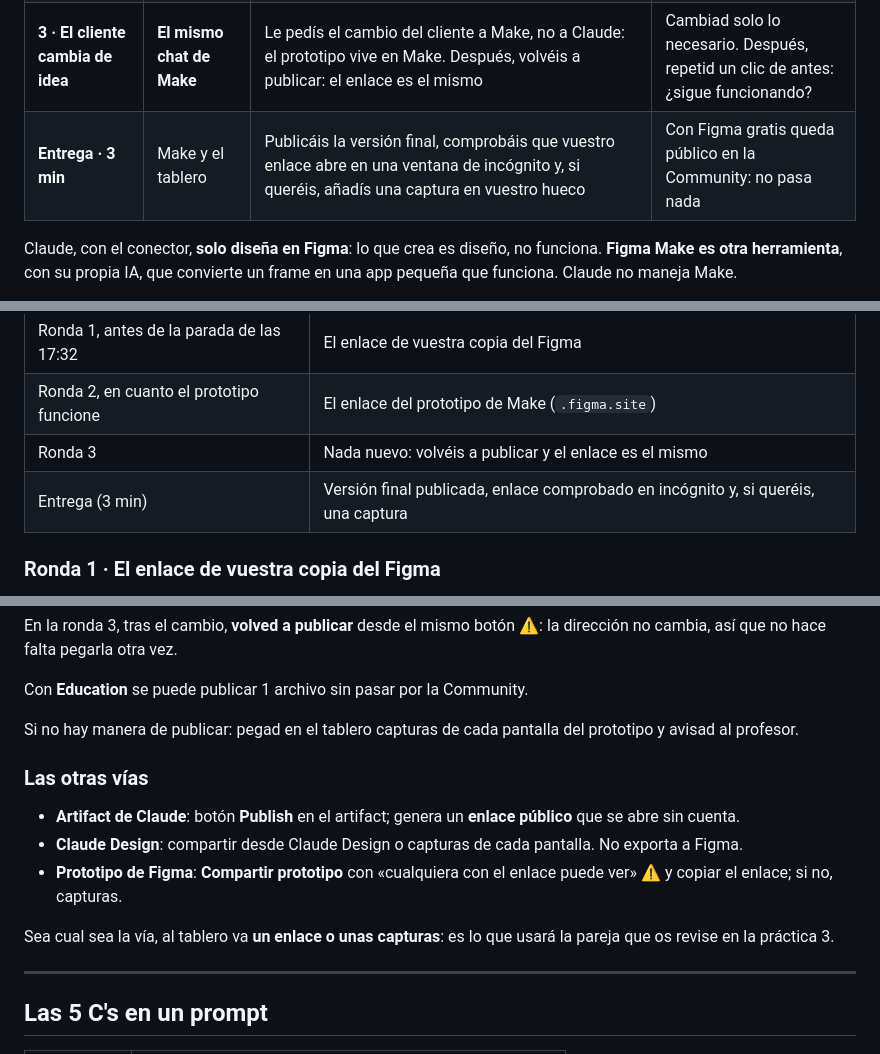
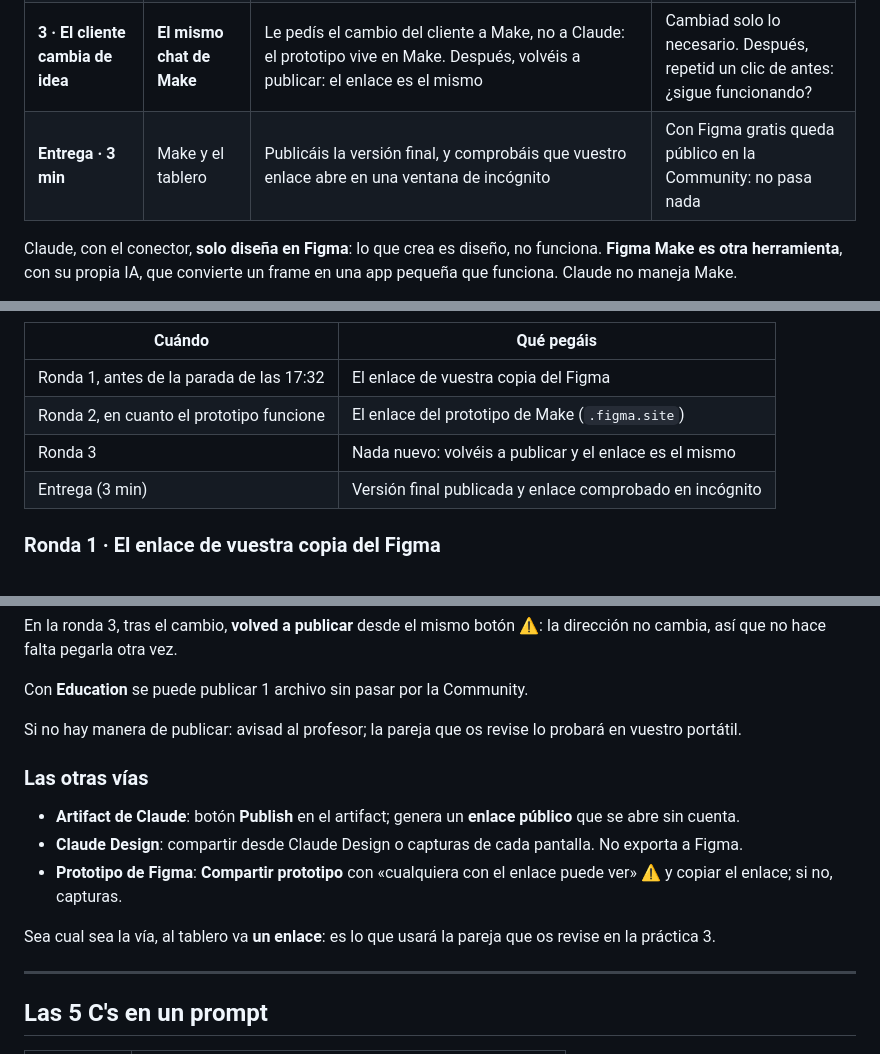
Before and after one commit to ManuLorenzzo/edem, a Markdown page: 03-vias-prototipo.md, 3 parts joined by grey strips. Drawn GitHub-style.

Commit message:
Sin capturas en el tablero: solo enlaces
Co-Authored-By: Claude Opus 5.5 (1M context) <noreply@anthropic.com>

```diff
--- a/03-vias-prototipo.md
+++ b/03-vias-prototipo.md
@@ -15,7 +15,7 @@ Cada ronda dura unos 15 minutos: el profesor arranca en pantalla, vosotros traba
 | **1 · Rediséñalo con Claude** | Claude, con el conector de Figma | Pegáis el prompt de la ronda 1 con **vuestro dolor** (uno por pareja, `01-brief-mint-scan.md`); Claude crea el rediseño en vuestra copia con los componentes y variables que ya existen (`02-guia-figma-claude.md`, paso 4) y lo retocáis a mano. **Un frame, un dolor. No tiene que quedar perfecto.** Antes de la parada (17:32), pegáis en el tablero el enlace de vuestra copia del Figma, con permiso Ver (abajo) | Pedid "sin capturas de comprobación": escribir no gasta lecturas, leer sí. Permitir una vez en cada paso |
 | **2 · Hazlo funcionar en Make** | Figma Make, en su propio chat | Copiáis **vuestro frame**, lo pegáis en el chat de Make con **un solo prompt** (el de la ronda 2, abajo) y, cuando acaba (unos 3 minutos), lo probáis con clics. **En cuanto funcione, lo publicáis** y pegáis el enlace del prototipo en el tablero (abajo) | Créditos (ver abajo). Modelo por defecto. Un frame por prompt. Mientras genera, apuntad qué vais a probar |
 | **3 · El cliente cambia de idea** | **El mismo chat de Make** | Le pedís el cambio del cliente a Make, no a Claude: el prototipo vive en Make. Después, volvéis a publicar: el enlace es el mismo | Cambiad solo lo necesario. Después, repetid un clic de antes: ¿sigue funcionando? |
-| **Entrega · 3 min** | Make y el tablero | Publicáis la versión final, comprobáis que vuestro enlace abre en una ventana de incógnito y, si queréis, añadís una captura en vuestro hueco | Con Figma gratis queda público en la Community: no pasa nada |
+| **Entrega · 3 min** | Make y el tablero | Publicáis la versión final, y comprobáis que vuestro enlace abre en una ventana de incógnito | Con Figma gratis queda público en la Community: no pasa nada |
 
 Claude, con el conector, **solo diseña en Figma**: lo que crea es diseño, no funciona. **Figma Make es otra herramienta**, con su propia IA, que convierte un frame en una app pequeña que funciona. Claude no maneja Make.
 
@@ -68,7 +68,7 @@ Todo va a **vuestro hueco del tablero de la clase**, que el profesor proyecta de
 | Ronda 1, antes de la parada de las 17:32 | El enlace de vuestra copia del Figma |
 | Ronda 2, en cuanto el prototipo funcione | El enlace del prototipo de Make (`.figma.site`) |
 | Ronda 3 | Nada nuevo: volvéis a publicar y el enlace es el mismo |
-| Entrega (3 min) | Versión final publicada, enlace comprobado en incógnito y, si queréis, una captura |
+| Entrega (3 min) | Versión final publicada y enlace comprobado en incógnito |
 
 ### Ronda 1 · El enlace de vuestra copia del Figma
 
@@ -90,7 +90,7 @@ En la ronda 3, tras el cambio, **volved a publicar** desde el mismo botón ⚠
 
 Con **Education** se puede publicar 1 archivo sin pasar por la Community.
 
-Si no hay manera de publicar: pegad en el tablero capturas de cada pantalla del prototipo y avisad al profesor.
+Si no hay manera de publicar: avisad al profesor; la pareja que os revise lo probará en vuestro portátil.
 
 ### Las otras vías
 
@@ -98,7 +98,7 @@ Si no hay manera de publicar: pegad en el tablero capturas de cada pantalla del
 - **Claude Design**: compartir desde Claude Design o capturas de cada pantalla. No exporta a Figma.
 - **Prototipo de Figma**: **Compartir prototipo** con «cualquiera con el enlace puede ver» ⚠️ y copiar el enlace; si no, capturas.
 
-Sea cual sea la vía, al tablero va **un enlace o unas capturas**: es lo que usará la pareja que os revise en la práctica 3.
+Sea cual sea la vía, al tablero va **un enlace**: es lo que usará la pareja que os revise en la práctica 3.
 
 ---
 
```
Also changed, not shown: 01-brief-mint-scan.md (+1 -1 lines), 06-plantilla-informe.md (+2 -2 lines).
